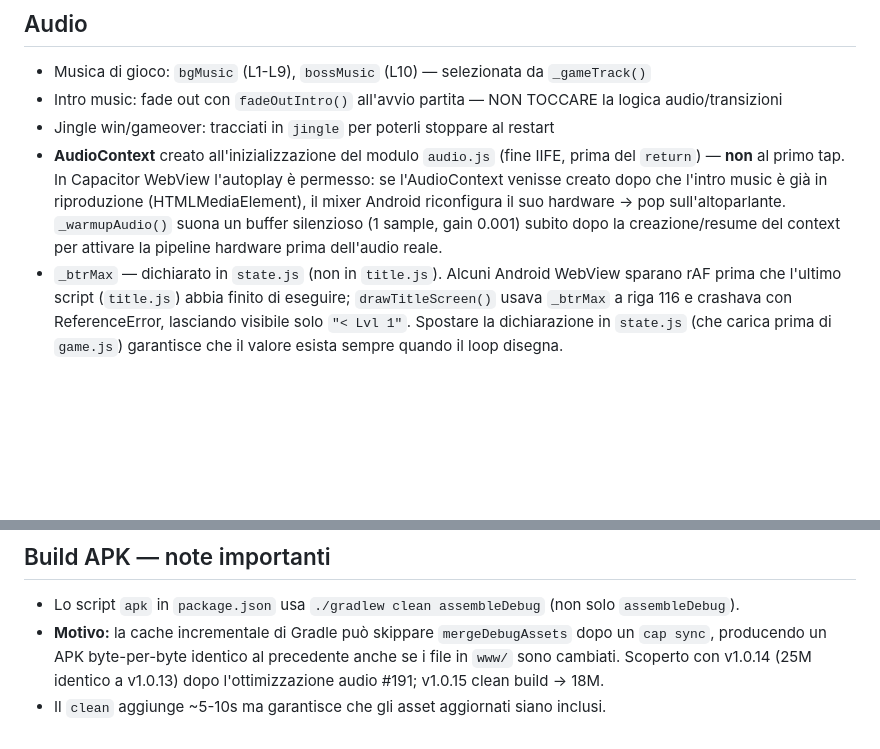
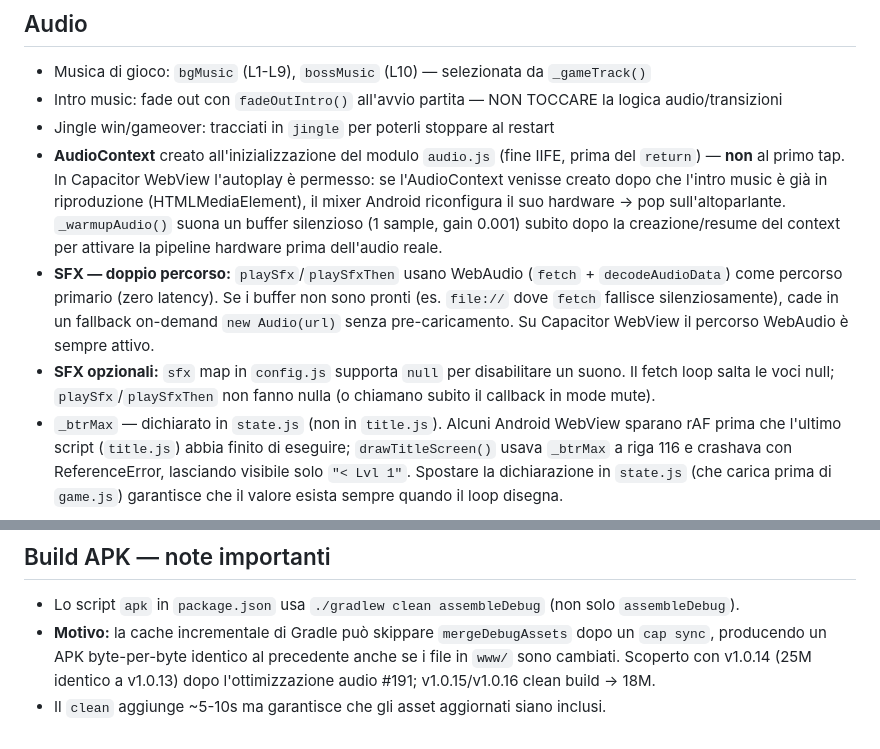
Before and after one commit to lucazade/breaktime-rebellion, a Markdown page: CLAUDE.md, 2 parts joined by grey strips. GitHub-like rendering; blank space fills up the shorter version.

Commit message:
docs: update CLAUDE.md — audio fallback + optional sfx + v1.0.16
Document HTMLMediaElement on-demand fallback for playSfx/playSfxThen,
null support for optional sfx entries, and bump APK version reference.

Co-Authored-By: Claude Sonnet 4.6 <noreply@anthropic.com>

```diff
--- a/CLAUDE.md
+++ b/CLAUDE.md
@@ -224,6 +224,8 @@ Ogni personaggio ha il suo draw function e `COLOURS_*` object in `draw-chars.js`
 - Intro music: fade out con `fadeOutIntro()` all'avvio partita — NON TOCCARE la logica audio/transizioni
 - Jingle win/gameover: tracciati in `jingle` per poterli stoppare al restart
 - **AudioContext** creato all'inizializzazione del modulo `audio.js` (fine IIFE, prima del `return`) — **non** al primo tap. In Capacitor WebView l'autoplay è permesso: se l'AudioContext venisse creato dopo che l'intro music è già in riproduzione (HTMLMediaElement), il mixer Android riconfigura il suo hardware → pop sull'altoparlante. `_warmupAudio()` suona un buffer silenzioso (1 sample, gain 0.001) subito dopo la creazione/resume del context per attivare la pipeline hardware prima dell'audio reale.
+- **SFX — doppio percorso:** `playSfx`/`playSfxThen` usano WebAudio (`fetch` + `decodeAudioData`) come percorso primario (zero latency). Se i buffer non sono pronti (es. `file://` dove `fetch` fallisce silenziosamente), cade in un fallback on-demand `new Audio(url)` senza pre-caricamento. Su Capacitor WebView il percorso WebAudio è sempre attivo.
+- **SFX opzionali:** `sfx` map in `config.js` supporta `null` per disabilitare un suono. Il fetch loop salta le voci null; `playSfx`/`playSfxThen` non fanno nulla (o chiamano subito il callback in mode mute).
 - `_btrMax` — dichiarato in `state.js` (non in `title.js`). Alcuni Android WebView sparano rAF prima che l'ultimo script (`title.js`) abbia finito di eseguire; `drawTitleScreen()` usava `_btrMax` a riga 116 e crashava con ReferenceError, lasciando visibile solo `"< Lvl 1"`. Spostare la dichiarazione in `state.js` (che carica prima di `game.js`) garantisce che il valore esista sempre quando il loop disegna.
 
 ## Convenzioni commit
@@ -250,5 +252,5 @@ try{new Function(src);console.log('JS OK');}catch(e){console.log('ERRORE:',e.mes
 ## Build APK — note importanti
 
 - Lo script `apk` in `package.json` usa `./gradlew clean assembleDebug` (non solo `assembleDebug`).
-- **Motivo:** la cache incrementale di Gradle può skippare `mergeDebugAssets` dopo un `cap sync`, producendo un APK byte-per-byte identico al precedente anche se i file in `www/` sono cambiati. Scoperto con v1.0.14 (25M identico a v1.0.13) dopo l'ottimizzazione audio #191; v1.0.15 clean build → 18M.
+- **Motivo:** la cache incrementale di Gradle può skippare `mergeDebugAssets` dopo un `cap sync`, producendo un APK byte-per-byte identico al precedente anche se i file in `www/` sono cambiati. Scoperto con v1.0.14 (25M identico a v1.0.13) dopo l'ottimizzazione audio #191; v1.0.15/v1.0.16 clean build → 18M.
 - Il `clean` aggiunge ~5-10s ma garantisce che gli asset aggiornati siano inclusi.
```
